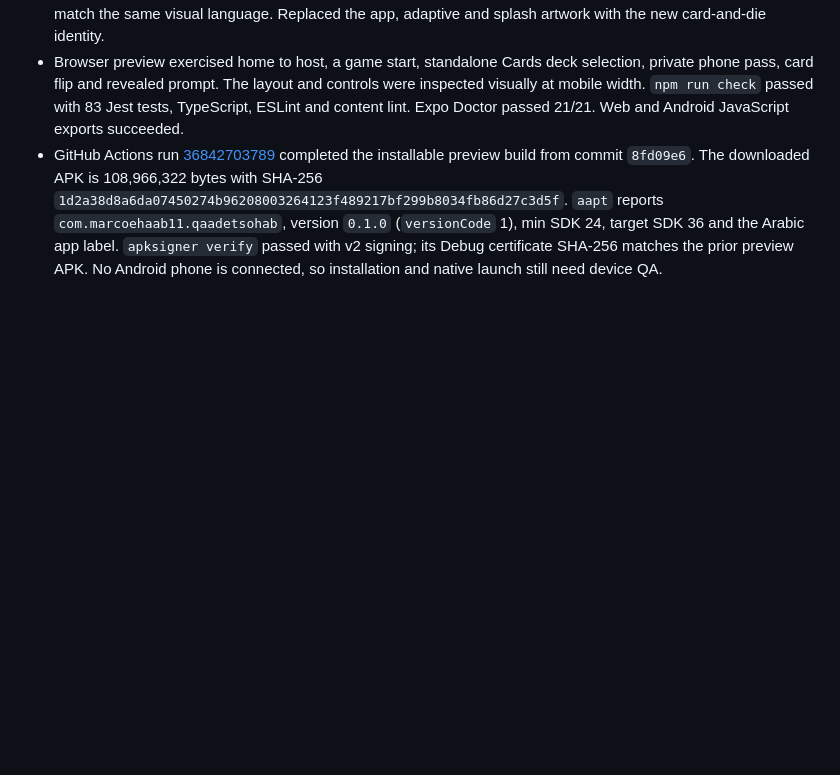
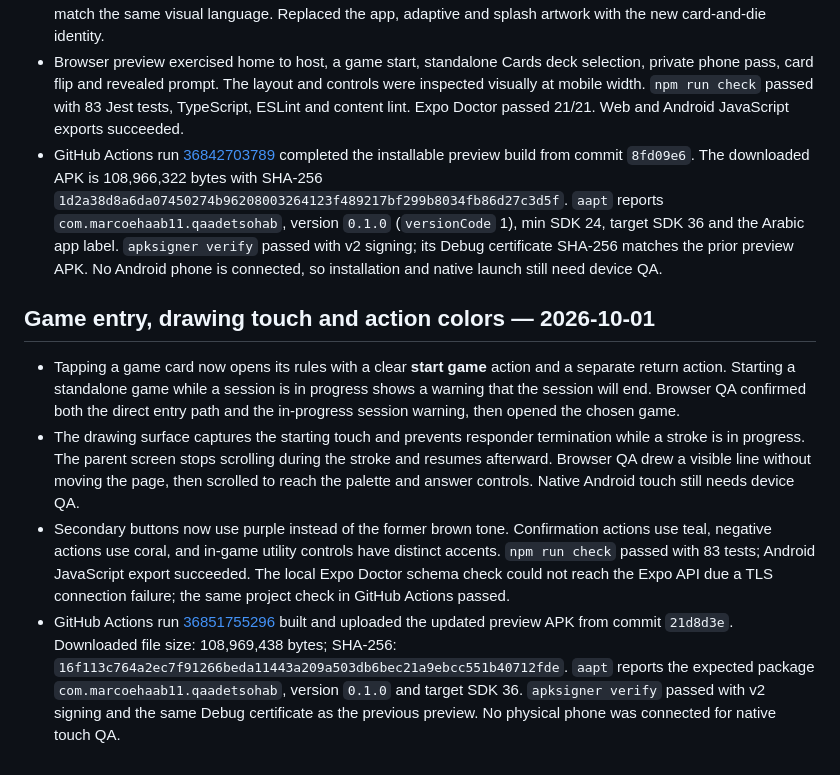
Before and after one commit to marcoehaab11/qaadet_sohab_app, a Markdown page: docs/VERIFICATION.md, the part around the change. Drawn GitHub-style; blank space fills up the shorter version.

Commit message:
Docs: verify game fixes APK

```diff
--- a/docs/VERIFICATION.md
+++ b/docs/VERIFICATION.md
@@ -192,3 +192,10 @@ M2 screens and live-session coordination, integrating the already tested engine
 - Rebuilt the home around the original HTML demo's purple background, gold/cream logo, compact player strip, session selector and wood-framed green-felt table. At a 390px viewport, the table shows two cream game cards per row. Updated onboarding, host cards, private phone pass, reveal cards, question cards and game controls to match the same visual language. Replaced the app, adaptive and splash artwork with the new card-and-die identity.
 - Browser preview exercised home to host, a game start, standalone Cards deck selection, private phone pass, card flip and revealed prompt. The layout and controls were inspected visually at mobile width. `npm run check` passed with 83 Jest tests, TypeScript, ESLint and content lint. Expo Doctor passed 21/21. Web and Android JavaScript exports succeeded.
 - GitHub Actions run [36842703789](https://github.com/marcoehaab11/qaadet_sohab_app/actions/runs/36842703789) completed the installable preview build from commit `8fd09e6`. The downloaded APK is 108,966,322 bytes with SHA-256 `1d2a38d8a6da07450274b96208003264123f489217bf299b8034fb86d27c3d5f`. `aapt` reports `com.marcoehaab11.qaadetsohab`, version `0.1.0` (`versionCode` 1), min SDK 24, target SDK 36 and the Arabic app label. `apksigner verify` passed with v2 signing; its Debug certificate SHA-256 matches the prior preview APK. No Android phone is connected, so installation and native launch still need device QA.
+
+## Game entry, drawing touch and action colors — 2026-10-01
+
+- Tapping a game card now opens its rules with a clear **start game** action and a separate return action. Starting a standalone game while a session is in progress shows a warning that the session will end. Browser QA confirmed both the direct entry path and the in-progress session warning, then opened the chosen game.
+- The drawing surface captures the starting touch and prevents responder termination while a stroke is in progress. The parent screen stops scrolling during the stroke and resumes afterward. Browser QA drew a visible line without moving the page, then scrolled to reach the palette and answer controls. Native Android touch still needs device QA.
+- Secondary buttons now use purple instead of the former brown tone. Confirmation actions use teal, negative actions use coral, and in-game utility controls have distinct accents. `npm run check` passed with 83 tests; Android JavaScript export succeeded. The local Expo Doctor schema check could not reach the Expo API due a TLS connection failure; the same project check in GitHub Actions passed.
+- GitHub Actions run [36851755296](https://github.com/marcoehaab11/qaadet_sohab_app/actions/runs/36851755296) built and uploaded the updated preview APK from commit `21d8d3e`. Downloaded file size: 108,969,438 bytes; SHA-256: `16f113c764a2ec7f91266beda11443a209a503db6bec21a9ebcc551b40712fde`. `aapt` reports the expected package `com.marcoehaab11.qaadetsohab`, version `0.1.0` and target SDK 36. `apksigner verify` passed with v2 signing and the same Debug certificate as the previous preview. No physical phone was connected for native touch QA.
```
